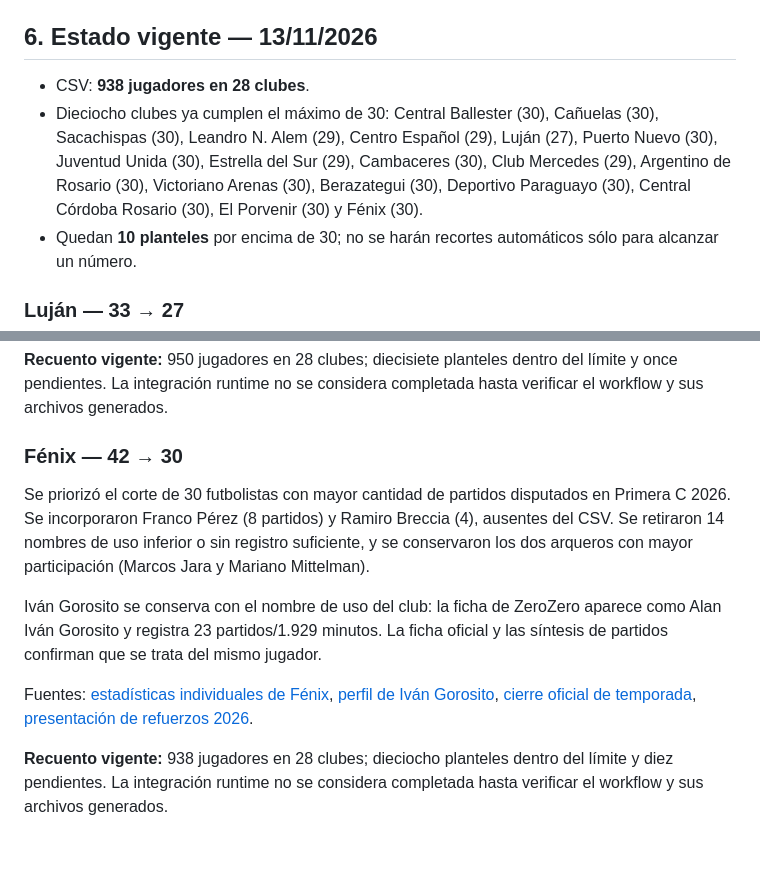
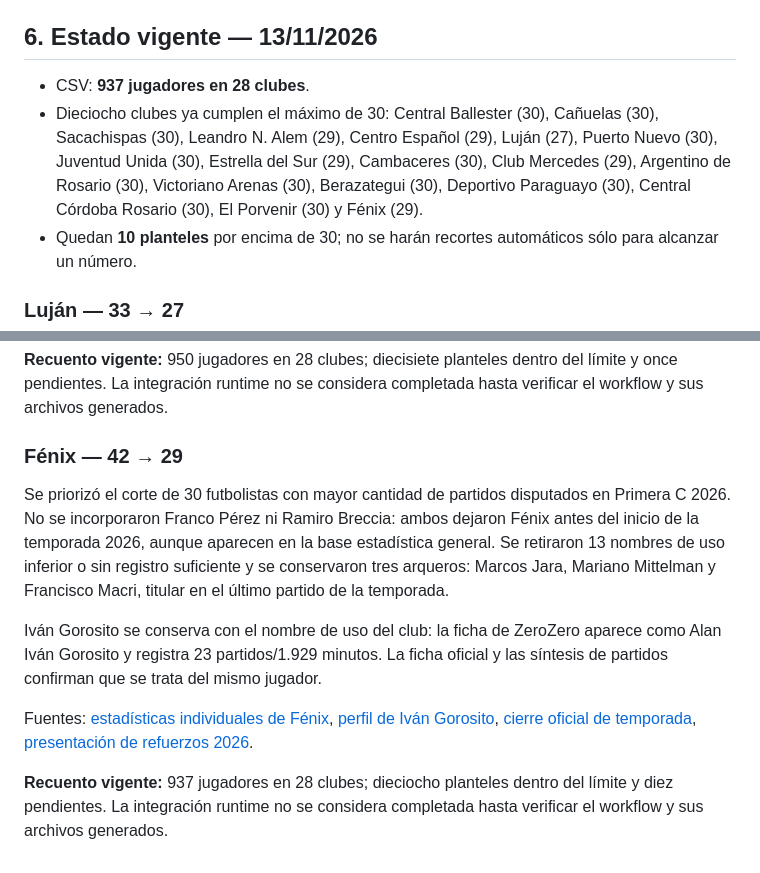
Before and after one commit to carp1901/liga-fc1, a Markdown page: planteles/auditoria-general-primera-c-2026.md, 2 parts joined by grey strips. GitHub-like rendering.

Commit message:
Corregir auditoría de Fénix y total consolidado

```diff
--- a/planteles/auditoria-general-primera-c-2026.md
+++ b/planteles/auditoria-general-primera-c-2026.md
@@ -992,8 +992,8 @@ Después de las podas de Sacachispas y Alem, se sincronizaron `public/squads.jso
 
 ## 6. Estado vigente — 13/11/2026
 
-- CSV: **938 jugadores en 28 clubes**.
-- Dieciocho clubes ya cumplen el máximo de 30: Central Ballester (30), Cañuelas (30), Sacachispas (30), Leandro N. Alem (29), Centro Español (29), Luján (27), Puerto Nuevo (30), Juventud Unida (30), Estrella del Sur (29), Cambaceres (30), Club Mercedes (29), Argentino de Rosario (30), Victoriano Arenas (30), Berazategui (30), Deportivo Paraguayo (30), Central Córdoba Rosario (30), El Porvenir (30) y Fénix (30).
+- CSV: **937 jugadores en 28 clubes**.
+- Dieciocho clubes ya cumplen el máximo de 30: Central Ballester (30), Cañuelas (30), Sacachispas (30), Leandro N. Alem (29), Centro Español (29), Luján (27), Puerto Nuevo (30), Juventud Unida (30), Estrella del Sur (29), Cambaceres (30), Club Mercedes (29), Argentino de Rosario (30), Victoriano Arenas (30), Berazategui (30), Deportivo Paraguayo (30), Central Córdoba Rosario (30), El Porvenir (30) y Fénix (29).
 - Quedan **10 planteles** por encima de 30; no se harán recortes automáticos sólo para alcanzar un número.
 
 ### Luján — 33 → 27
@@ -1132,12 +1132,12 @@ Fuentes: [estadísticas individuales de El Porvenir](https://www.zerozero.pt/equ
 **Recuento vigente:** 950 jugadores en 28 clubes; diecisiete planteles dentro del límite y once pendientes. La integración runtime no se considera completada hasta verificar el workflow y sus archivos generados.
 
 
-### Fénix — 42 → 30
+### Fénix — 42 → 29
 
-Se priorizó el corte de 30 futbolistas con mayor cantidad de partidos disputados en Primera C 2026. Se incorporaron Franco Pérez (8 partidos) y Ramiro Breccia (4), ausentes del CSV. Se retiraron 14 nombres de uso inferior o sin registro suficiente, y se conservaron los dos arqueros con mayor participación (Marcos Jara y Mariano Mittelman).
+Se priorizó el corte de 30 futbolistas con mayor cantidad de partidos disputados en Primera C 2026. No se incorporaron Franco Pérez ni Ramiro Breccia: ambos dejaron Fénix antes del inicio de la temporada 2026, aunque aparecen en la base estadística general. Se retiraron 13 nombres de uso inferior o sin registro suficiente y se conservaron tres arqueros: Marcos Jara, Mariano Mittelman y Francisco Macri, titular en el último partido de la temporada.
 
 Iván Gorosito se conserva con el nombre de uso del club: la ficha de ZeroZero aparece como Alan Iván Gorosito y registra 23 partidos/1.929 minutos. La ficha oficial y las síntesis de partidos confirman que se trata del mismo jugador.
 
 Fuentes: [estadísticas individuales de Fénix](https://www.zerozero.pt/equipa/fenix/26695/jogadores), [perfil de Iván Gorosito](https://www.zerozero.pe/jugador/ivan-gorosito/989369?epoca_id=155), [cierre oficial de temporada](https://clubatleticofenix.com/fenix-2-1-leones-oficial-cierre-de-temporada-y-descenso-en-primera-c/), [presentación de refuerzos 2026](https://www.soloascenso.com.ar/notas/fenix/siguen-llegando-fenix-sumo-una-nueva-incorporacion/224754).
 
-**Recuento vigente:** 938 jugadores en 28 clubes; dieciocho planteles dentro del límite y diez pendientes. La integración runtime no se considera completada hasta verificar el workflow y sus archivos generados.
+**Recuento vigente:** 937 jugadores en 28 clubes; dieciocho planteles dentro del límite y diez pendientes. La integración runtime no se considera completada hasta verificar el workflow y sus archivos generados.
```
